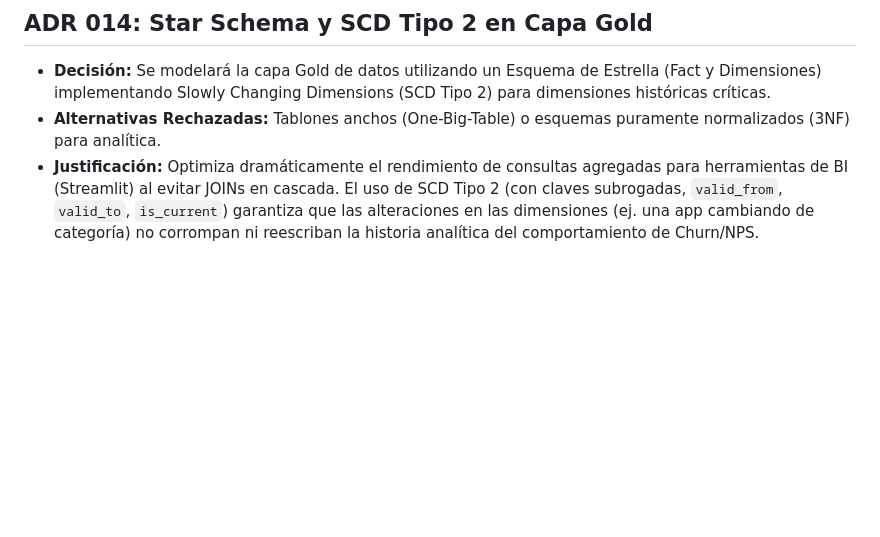
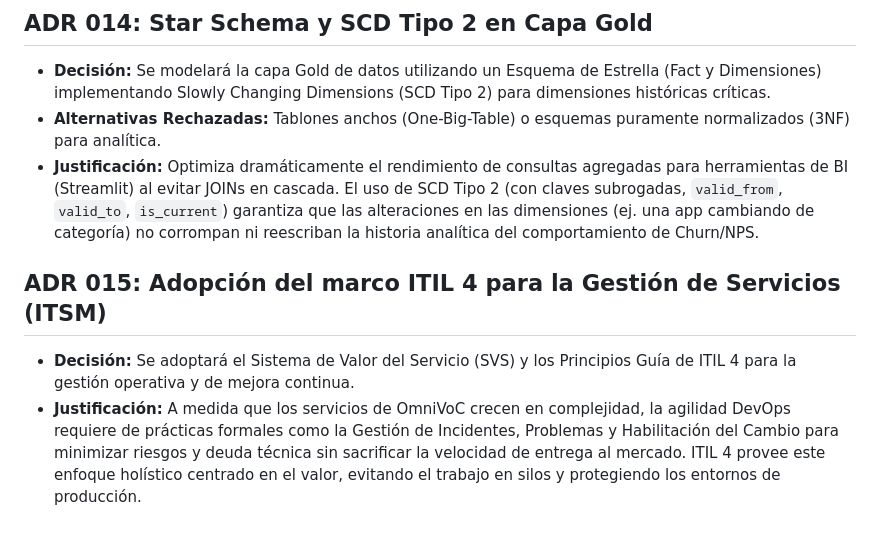
Before and after one commit to dq-datasci/mobile_banking_indicator, a Markdown page: docs/ADRs/ARCHITECTURE_DECISIONS.md, the part around the change. GitHub-like rendering; blank space fills up the shorter version.

```diff
--- a/docs/ADRs/ARCHITECTURE_DECISIONS.md
+++ b/docs/ADRs/ARCHITECTURE_DECISIONS.md
@@ -67,3 +67,7 @@ Este documento registra todas las decisiones tecnológicas y de diseño importan
 *   **Decisión:** Se modelará la capa Gold de datos utilizando un Esquema de Estrella (Fact y Dimensiones) implementando Slowly Changing Dimensions (SCD Tipo 2) para dimensiones históricas críticas.
 *   **Alternativas Rechazadas:** Tablones anchos (One-Big-Table) o esquemas puramente normalizados (3NF) para analítica.
 *   **Justificación:** Optimiza dramáticamente el rendimiento de consultas agregadas para herramientas de BI (Streamlit) al evitar JOINs en cascada. El uso de SCD Tipo 2 (con claves subrogadas, `valid_from`, `valid_to`, `is_current`) garantiza que las alteraciones en las dimensiones (ej. una app cambiando de categoría) no corrompan ni reescriban la historia analítica del comportamiento de Churn/NPS.
+
+## ADR 015: Adopción del marco ITIL 4 para la Gestión de Servicios (ITSM)
+*   **Decisión:** Se adoptará el Sistema de Valor del Servicio (SVS) y los Principios Guía de ITIL 4 para la gestión operativa y de mejora continua.
+*   **Justificación:** A medida que los servicios de OmniVoC crecen en complejidad, la agilidad DevOps requiere de prácticas formales como la Gestión de Incidentes, Problemas y Habilitación del Cambio para minimizar riesgos y deuda técnica sin sacrificar la velocidad de entrega al mercado. ITIL 4 provee este enfoque holístico centrado en el valor, evitando el trabajo en silos y protegiendo los entornos de producción.
```
Also changed, not shown: docs/ENGINEERING_STANDARDS/GLOSSARY.md (+8 -0 lines), docs/GUIDES/HOW_WE_WORK.md (+14 -4 lines).
